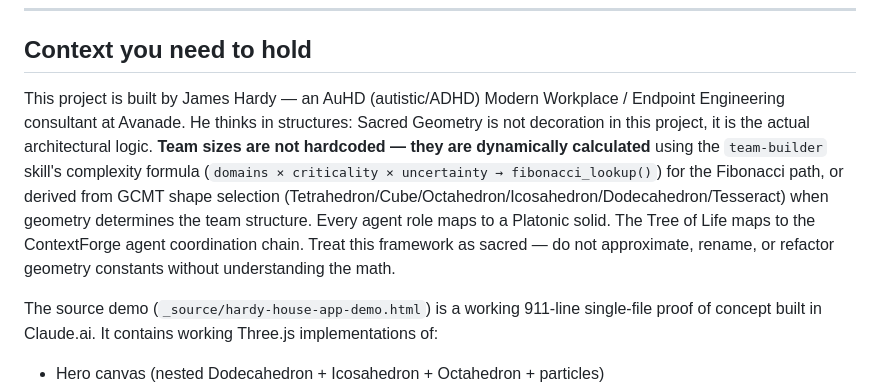
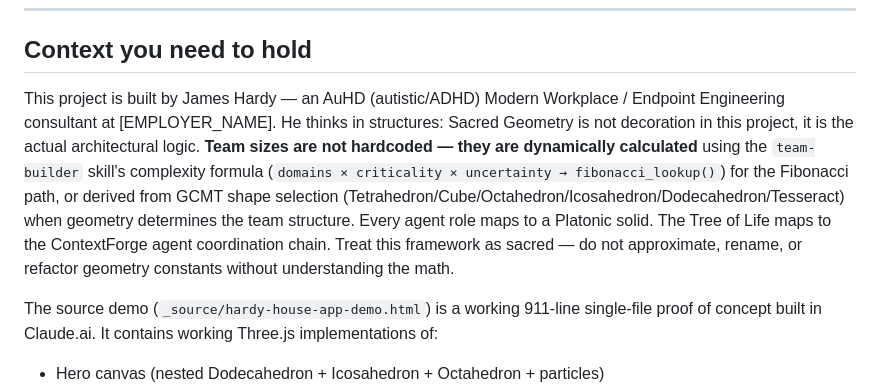
Before and after one commit to jhardy82/Hardy-House-Consulting, a Markdown page: PROMPT.md, the part around the change. Drawn GitHub-style.

Commit message:
chore: redact employer/client references with placeholders

```diff
--- a/PROMPT.md
+++ b/PROMPT.md
@@ -19,7 +19,7 @@ All three are in the project root. Do not proceed until you have read all three.
 
 ## Context you need to hold
 
-This project is built by James Hardy — an AuHD (autistic/ADHD) Modern Workplace / Endpoint Engineering consultant at Avanade. He thinks in structures: Sacred Geometry is not decoration in this project, it is the actual architectural logic. **Team sizes are not hardcoded — they are dynamically calculated** using the `team-builder` skill's complexity formula (`domains × criticality × uncertainty → fibonacci_lookup()`) for the Fibonacci path, or derived from GCMT shape selection (Tetrahedron/Cube/Octahedron/Icosahedron/Dodecahedron/Tesseract) when geometry determines the team structure. Every agent role maps to a Platonic solid. The Tree of Life maps to the ContextForge agent coordination chain. Treat this framework as sacred — do not approximate, rename, or refactor geometry constants without understanding the math.
+This project is built by James Hardy — an AuHD (autistic/ADHD) Modern Workplace / Endpoint Engineering consultant at [EMPLOYER_NAME]. He thinks in structures: Sacred Geometry is not decoration in this project, it is the actual architectural logic. **Team sizes are not hardcoded — they are dynamically calculated** using the `team-builder` skill's complexity formula (`domains × criticality × uncertainty → fibonacci_lookup()`) for the Fibonacci path, or derived from GCMT shape selection (Tetrahedron/Cube/Octahedron/Icosahedron/Dodecahedron/Tesseract) when geometry determines the team structure. Every agent role maps to a Platonic solid. The Tree of Life maps to the ContextForge agent coordination chain. Treat this framework as sacred — do not approximate, rename, or refactor geometry constants without understanding the math.
 
 The source demo (`_source/hardy-house-app-demo.html`) is a working 911-line single-file proof of concept built in Claude.ai. It contains working Three.js implementations of:
 - Hero canvas (nested Dodecahedron + Icosahedron + Octahedron + particles)
```
